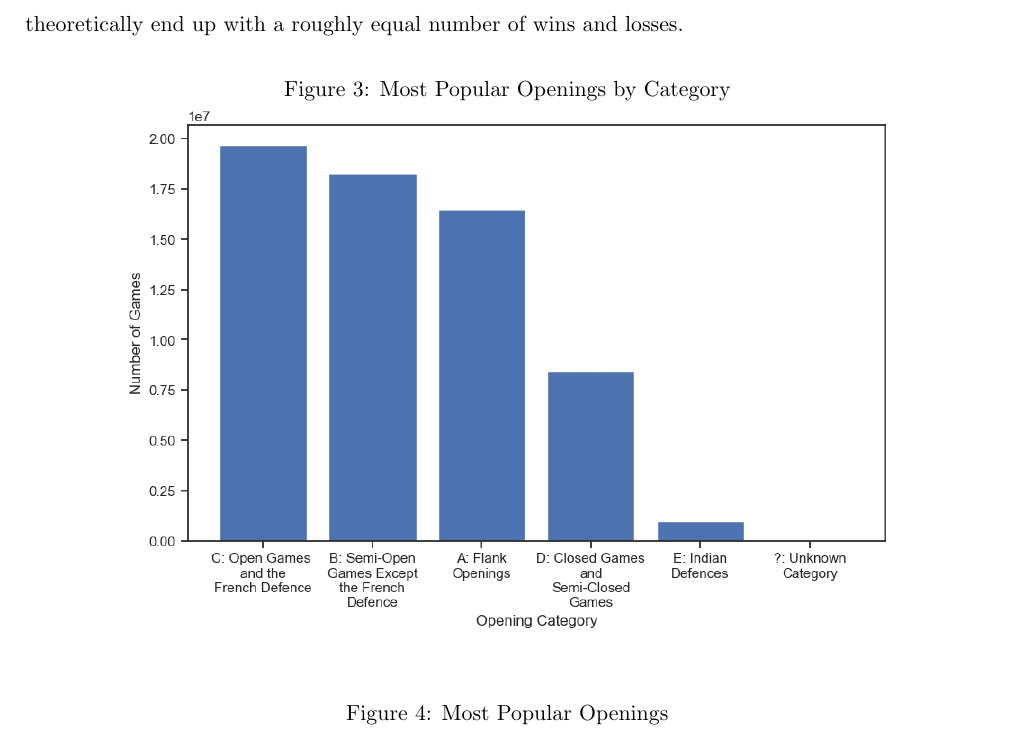
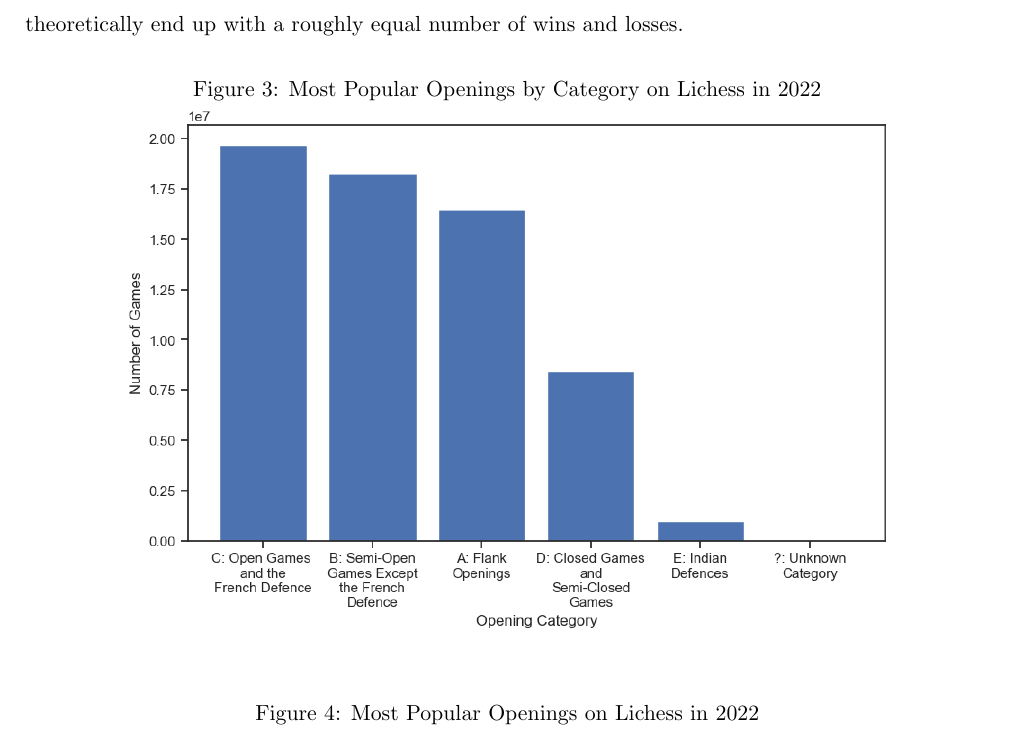
Before and after one commit to IsaacCheng9/machine-learning-in-chess, a LaTeX paper (docs/Final Report/main.tex): part of page 5 of 6, cut so that both start at the same text. Compiled offline with pdfLaTeX.

Commit message:
Mention Lichess in figure titles

```diff
--- a/docs/Final Report/main.tex
+++ b/docs/Final Report/main.tex
@@ -86,14 +86,14 @@ Figure \ref{fig:distributionOfPlayerRatings} shows that the distribution of play
 
 \begin{figure}[H]
     \centering
-    \caption{Most Popular Openings by Category}
+    \caption{Most Popular Openings by Category on Lichess in 2022}
     \label{fig:mostPopularOpeningsByCategory}
     \includegraphics[width=0.8\textwidth]{Most Popular Openings by Category.png}
 \end{figure}
 
 \begin{figure}[H]
     \centering
-    \caption{Most Popular Openings}
+    \caption{Most Popular Openings on Lichess in 2022}
     \label{fig:mostPopularOpenings}
     \includegraphics[width=0.8\textwidth]{Most Popular Openings.png}
 \end{figure}
```
Also changed, not shown: docs/Final Report/main.pdf, docs/Final Report/main.tex (2 more changed lines).
